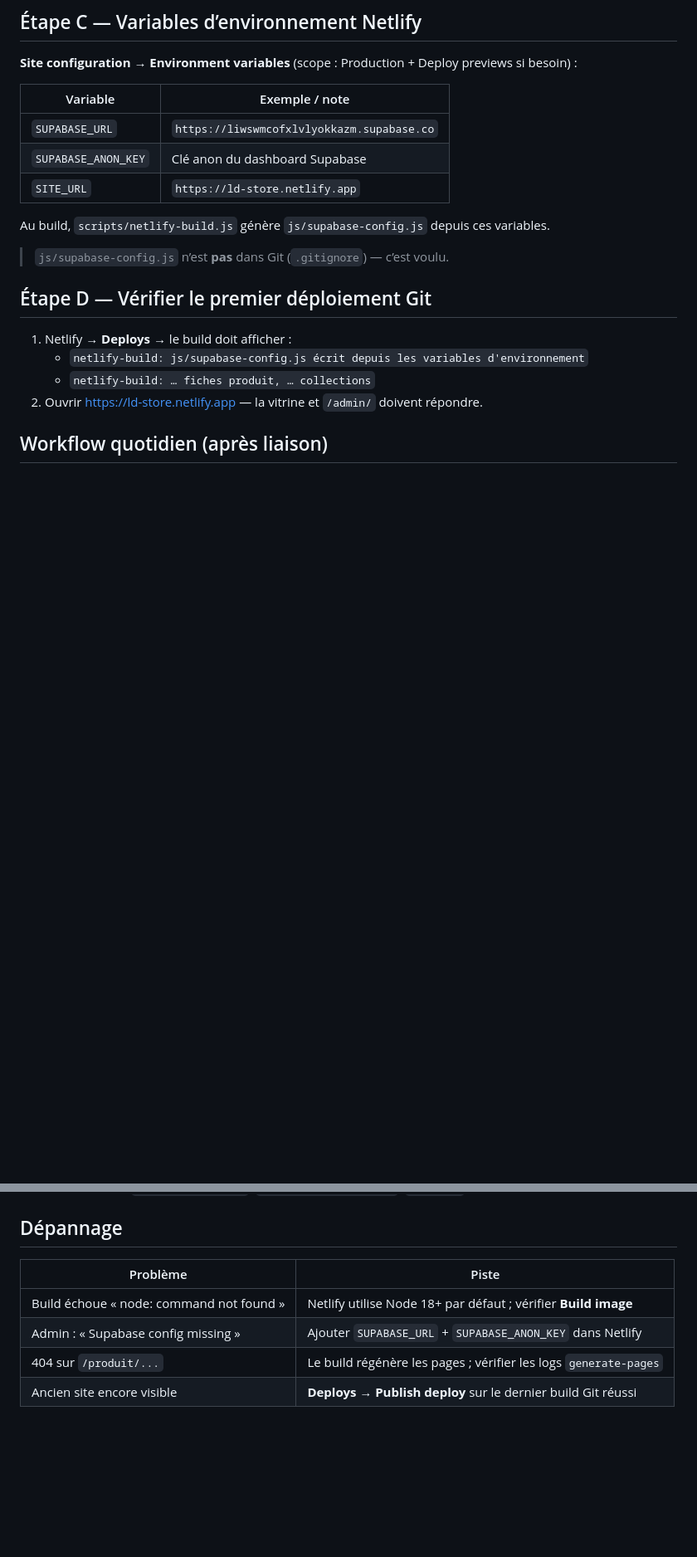
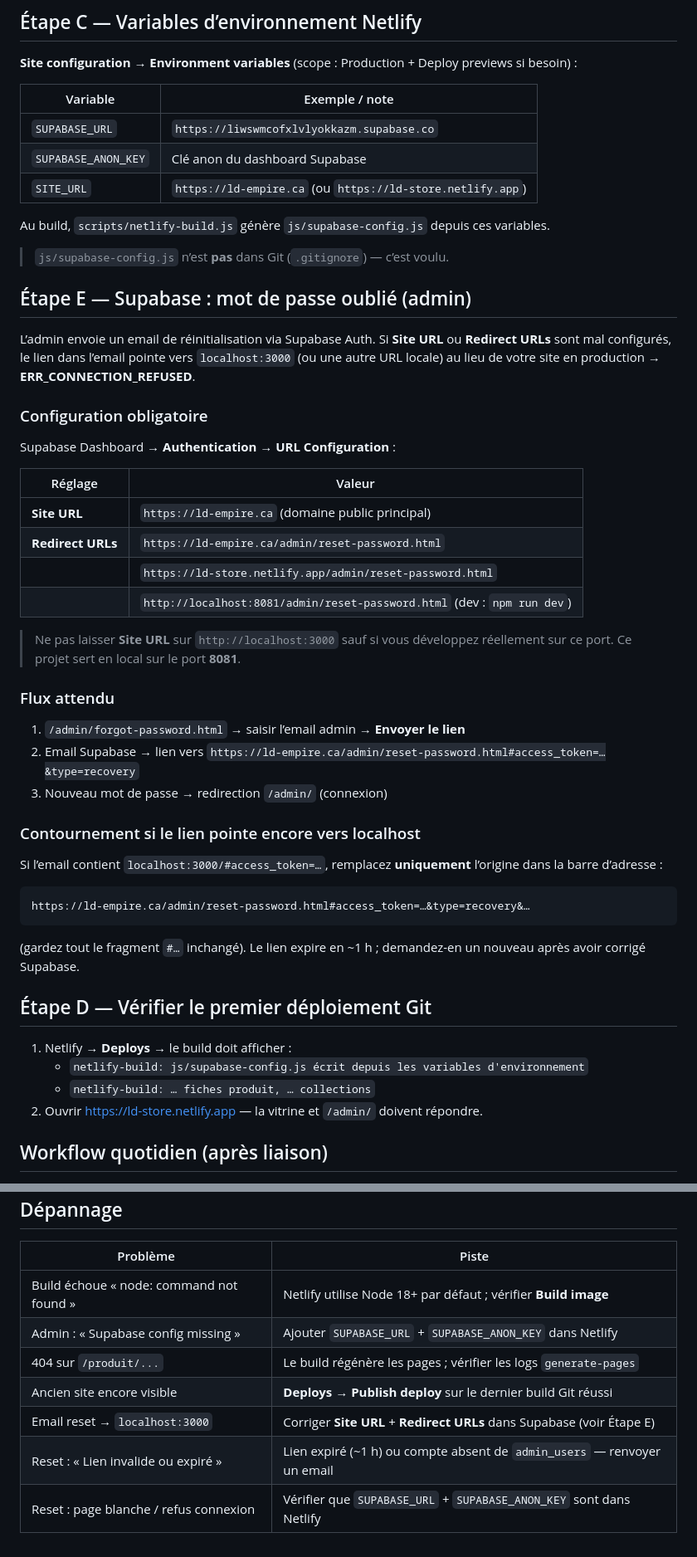
Before and after one commit to brad7768/ld_empire, a Markdown page: DEPLOY.md, 2 parts joined by grey strips. Shown at 83% size. Rendered like a GitHub page; blank space fills up the shorter version.

Commit message:
Document Supabase password reset URL configuration in DEPLOY.
Explains Site URL and Redirect URLs setup, localhost redirect workaround,
and related troubleshooting for admin recovery emails.

Co-authored-by: Cursor <cursoragent@cursor.com>

````diff
--- a/DEPLOY.md
+++ b/DEPLOY.md
@@ -43,11 +43,44 @@ Si Git demande un login, utilisez l’une de ces options :
 |----------|----------------|
 | `SUPABASE_URL` | `https://liwswmcofxlvlyokkazm.supabase.co` |
 | `SUPABASE_ANON_KEY` | Clé anon du dashboard Supabase |
-| `SITE_URL` | `https://ld-store.netlify.app` |
+| `SITE_URL` | `https://ld-empire.ca` (ou `https://ld-store.netlify.app`) |
 
 Au build, `scripts/netlify-build.js` génère `js/supabase-config.js` depuis ces variables.
 
 > `js/supabase-config.js` n’est **pas** dans Git (`.gitignore`) — c’est voulu.
+
+## Étape E — Supabase : mot de passe oublié (admin)
+
+L’admin envoie un email de réinitialisation via Supabase Auth. Si **Site URL** ou **Redirect URLs** sont mal configurés, le lien dans l’email pointe vers `localhost:3000` (ou une autre URL locale) au lieu de votre site en production → **ERR_CONNECTION_REFUSED**.
+
+### Configuration obligatoire
+
+Supabase Dashboard → **Authentication** → **URL Configuration** :
+
+| Réglage | Valeur |
+|---------|--------|
+| **Site URL** | `https://ld-empire.ca` (domaine public principal) |
+| **Redirect URLs** | `https://ld-empire.ca/admin/reset-password.html` |
+| | `https://ld-store.netlify.app/admin/reset-password.html` |
+| | `http://localhost:8081/admin/reset-password.html` (dev : `npm run dev`) |
+
+> Ne pas laisser **Site URL** sur `http://localhost:3000` sauf si vous développez réellement sur ce port. Ce projet sert en local sur le port **8081**.
+
+### Flux attendu
+
+1. `/admin/forgot-password.html` → saisir l’email admin → **Envoyer le lien**
+2. Email Supabase → lien vers `https://ld-empire.ca/admin/reset-password.html#access_token=…&type=recovery`
+3. Nouveau mot de passe → redirection `/admin/` (connexion)
+
+### Contournement si le lien pointe encore vers localhost
+
+Si l’email contient `localhost:3000/#access_token=…`, remplacez **uniquement** l’origine dans la barre d’adresse :
+
+```
+https://ld-empire.ca/admin/reset-password.html#access_token=…&type=recovery&…
+```
+
+(gardez tout le fragment `#…` inchangé). Le lien expire en ~1 h ; demandez-en un nouveau après avoir corrigé Supabase.
 
 ## Étape D — Vérifier le premier déploiement Git
 
@@ -87,3 +120,6 @@ Secrets Supabase : `STRIPE_SECRET_KEY`, `STRIPE_WEBHOOK_SECRET`, `SITE_URL`.
 | Admin : « Supabase config missing » | Ajouter `SUPABASE_URL` + `SUPABASE_ANON_KEY` dans Netlify |
 | 404 sur `/produit/...` | Le build régénère les pages ; vérifier les logs `generate-pages` |
 | Ancien site encore visible | **Deploys** → **Publish deploy** sur le dernier build Git réussi |
+| Email reset → `localhost:3000` | Corriger **Site URL** + **Redirect URLs** dans Supabase (voir Étape E) |
+| Reset : « Lien invalide ou expiré » | Lien expiré (~1 h) ou compte absent de `admin_users` — renvoyer un email |
+| Reset : page blanche / refus connexion | Vérifier que `SUPABASE_URL` + `SUPABASE_ANON_KEY` sont dans Netlify |
````
